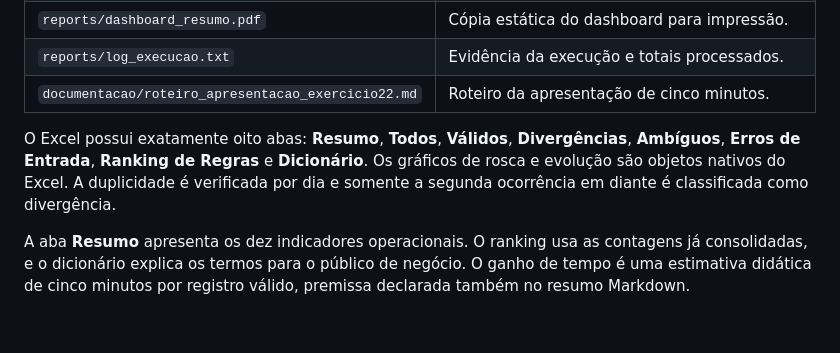
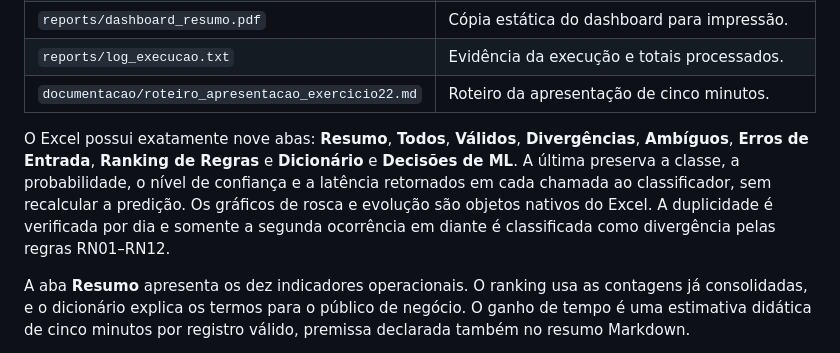
Before and after one commit to CarlosCESS23/Hyperautomation, a Markdown page: README.md, the part around the change. Drawn GitHub-style; blank space fills up the shorter version.

Commit message:
docs: Atualização documentação conforme Issue 72

```diff
--- a/README.md
+++ b/README.md
@@ -60,11 +60,13 @@ PDF: gerado
 | `reports/log_execucao.txt` | Evidência da execução e totais processados. |
 | `documentacao/roteiro_apresentacao_exercicio22.md` | Roteiro da apresentação de cinco minutos. |
 
-O Excel possui exatamente oito abas: **Resumo**, **Todos**, **Válidos**,
+O Excel possui exatamente nove abas: **Resumo**, **Todos**, **Válidos**,
 **Divergências**, **Ambíguos**, **Erros de Entrada**, **Ranking de Regras** e
-**Dicionário**. Os gráficos de rosca e
-evolução são objetos nativos do Excel. A duplicidade é verificada por dia e
-somente a segunda ocorrência em diante é classificada como divergência.
+**Dicionário** e **Decisões de ML**. A última preserva a classe, a
+probabilidade, o nível de confiança e a latência retornados em cada chamada ao
+classificador, sem recalcular a predição. Os gráficos de rosca e evolução são
+objetos nativos do Excel. A duplicidade é verificada por dia e somente a segunda
+ocorrência em diante é classificada como divergência pelas regras RN01–RN12.
 
 A aba **Resumo** apresenta os dez indicadores operacionais. O ranking usa as
 contagens já consolidadas, e o dicionário explica os termos para o público de
```
